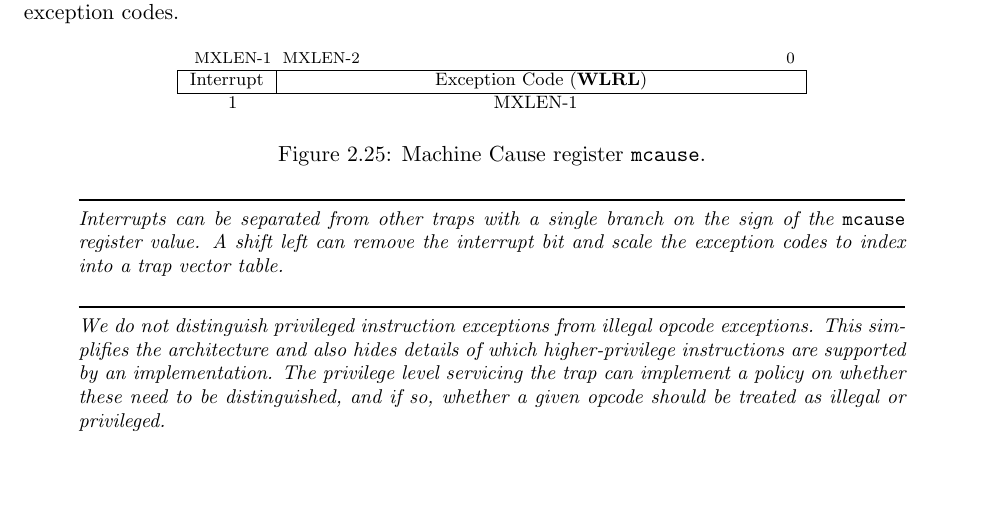
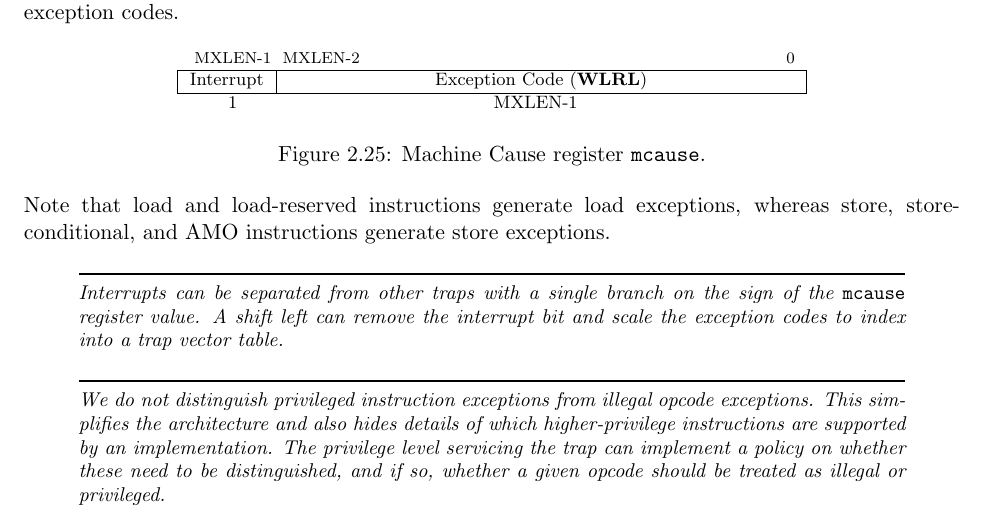
Before and after one commit to riscv/riscv-isa-manual, a LaTeX thesis (src/riscv-privileged.tex, which reads src/machine.tex): part of page 51 of 129, cut so that both start at the same text, the shorter picture padded with empty space. Compiled offline with pdfLaTeX.

Commit message:
Clarify which exceptions are raised by LR/SC/AMO

```diff
--- a/src/machine.tex
+++ b/src/machine.tex
@@ -2119,6 +2119,10 @@ codes.
 \caption{Machine cause register ({\tt mcause}) values after trap.}
 \label{mcauses}
 \end{table*}
+
+Note that load and load-reserved instructions generate load exceptions,
+whereas store, store-conditional, and AMO instructions generate store
+exceptions.
 
 \begin{commentary}
 Interrupts can be separated from other traps with a single branch on the sign of
```
